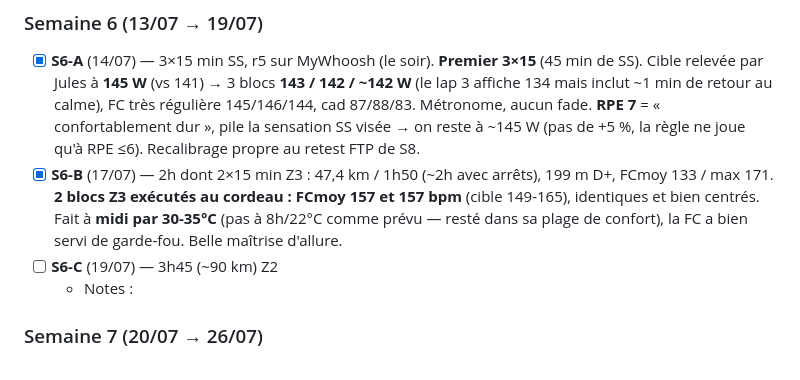
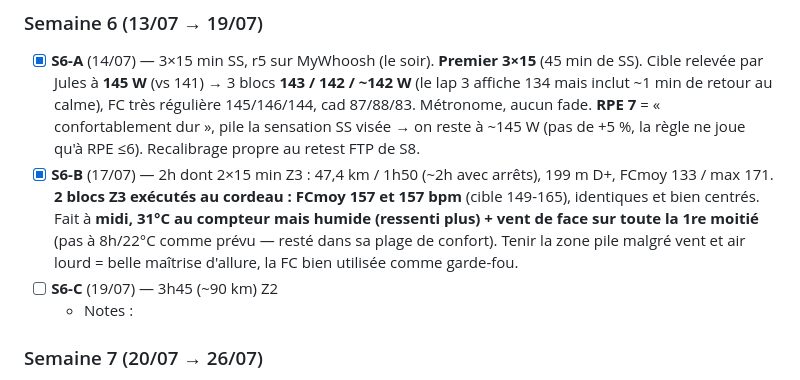
Before and after one commit to Skycryck/plan-entrainement, a Markdown page: suivi/journal.md, the part around the change. GitHub-like rendering.

Commit message:
S6-B : precise les conditions (humide + vent de face 1re moitie)
Co-Authored-By: Claude Opus 4.8 <noreply@anthropic.com>

```diff
--- a/suivi/journal.md
+++ b/suivi/journal.md
@@ -44,7 +44,7 @@ Semaine aménagée : test jeudi, repos vendredi, longue samedi, B dimanche.
 ### Semaine 6 (13/07 → 19/07)
 
 - [x] **S6-A** (14/07) — 3×15 min SS, r5 sur MyWhoosh (le soir). **Premier 3×15** (45 min de SS). Cible relevée par Jules à **145 W** (vs 141) → 3 blocs **143 / 142 / ~142 W** (le lap 3 affiche 134 mais inclut ~1 min de retour au calme), FC très régulière 145/146/144, cad 87/88/83. Métronome, aucun fade. **RPE 7** = « confortablement dur », pile la sensation SS visée → on reste à ~145 W (pas de +5 %, la règle ne joue qu'à RPE ≤6). Recalibrage propre au retest FTP de S8.
-- [x] **S6-B** (17/07) — 2h dont 2×15 min Z3 : 47,4 km / 1h50 (~2h avec arrêts), 199 m D+, FCmoy 133 / max 171. **2 blocs Z3 exécutés au cordeau : FCmoy 157 et 157 bpm** (cible 149-165), identiques et bien centrés. Fait à **midi par 30-35°C** (pas à 8h/22°C comme prévu — resté dans sa plage de confort), la FC a bien servi de garde-fou. Belle maîtrise d'allure.
+- [x] **S6-B** (17/07) — 2h dont 2×15 min Z3 : 47,4 km / 1h50 (~2h avec arrêts), 199 m D+, FCmoy 133 / max 171. **2 blocs Z3 exécutés au cordeau : FCmoy 157 et 157 bpm** (cible 149-165), identiques et bien centrés. Fait à **midi, 31°C au compteur mais humide (ressenti plus) + vent de face sur toute la 1re moitié** (pas à 8h/22°C comme prévu — resté dans sa plage de confort). Tenir la zone pile malgré vent et air lourd = belle maîtrise d'allure, la FC bien utilisée comme garde-fou.
 - [ ] **S6-C** (19/07) — 3h45 (~90 km) Z2
   - Notes :
 ### Semaine 7 (20/07 → 26/07)
```
